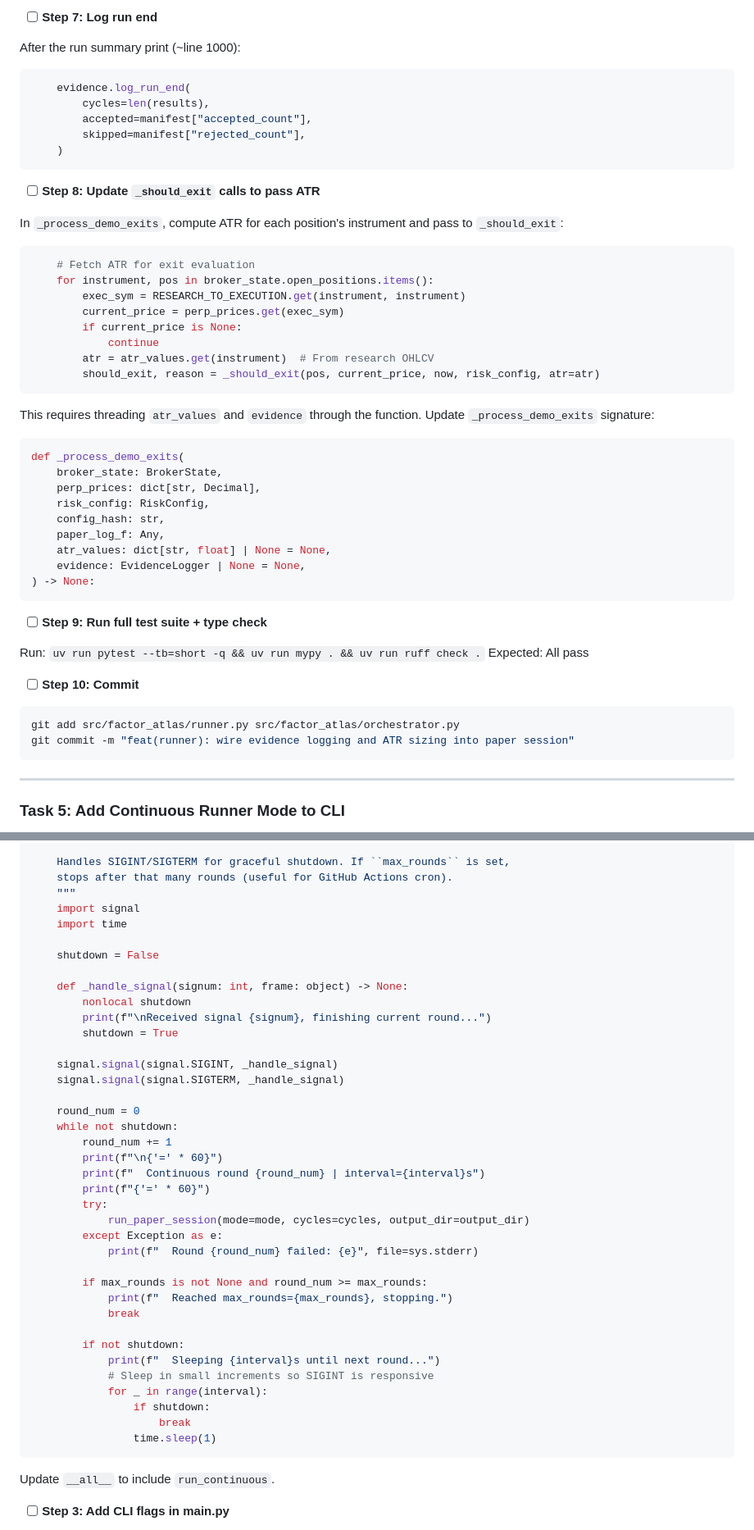
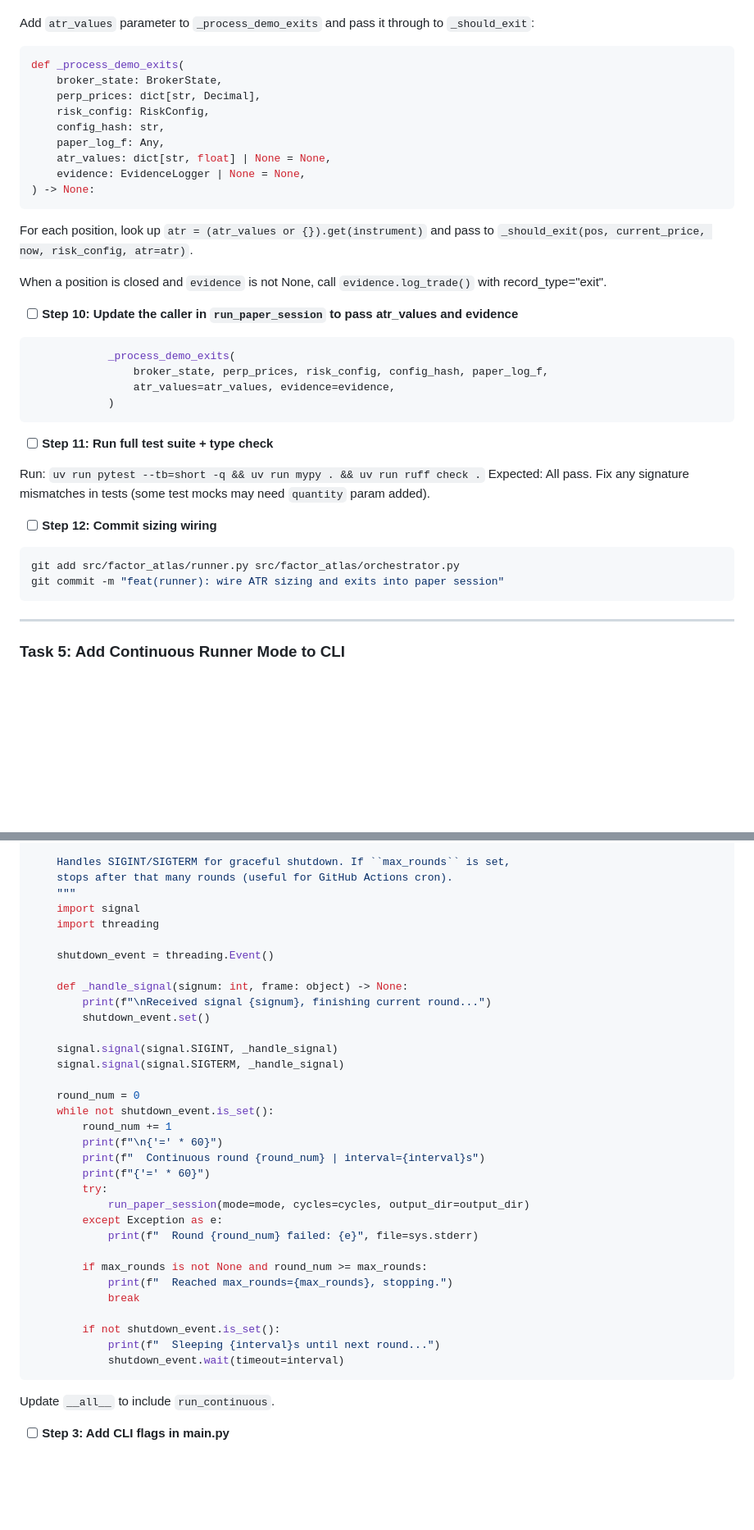
Before and after one commit to samueldanso/factor-atlas, a Markdown page: docs/plans/2026-09-14-agent-operations-upgrade.md, 2 parts joined by grey strips. Shown at 82% size. GitHub-like rendering; blank space fills up the shorter version.

Commit message:
docs(plan): patch with reviewer fixes — deletion timing, bgc install, exchange state, task 4 split

````diff
--- a/docs/plans/2026-09-14-agent-operations-upgrade.md
+++ b/docs/plans/2026-09-14-agent-operations-upgrade.md
@@ -952,31 +910,4 @@ In `_process_demo_exits`, pass the evidence logger and log each exit.
-- [ ] **Step 7: Log run end**
-
-After the run summary print (~line 1000):
-
-```python
-    evidence.log_run_end(
-        cycles=len(results),
-        accepted=manifest["accepted_count"],
-        skipped=manifest["rejected_count"],
-    )
-```
-
-- [ ] **Step 8: Update `_should_exit` calls to pass ATR**
-
-In `_process_demo_exits`, compute ATR for each position's instrument and pass to `_should_exit`:
-
-```python
-    # Fetch ATR for exit evaluation
-    for instrument, pos in broker_state.open_positions.items():
-        exec_sym = RESEARCH_TO_EXECUTION.get(instrument, instrument)
-        current_price = perp_prices.get(exec_sym)
-        if current_price is None:
-            continue
-        atr = atr_values.get(instrument)  # From research OHLCV
-        should_exit, reason = _should_exit(pos, current_price, now, risk_config, atr=atr)
-```
-
-This requires threading `atr_values` and `evidence` through the function. Update `_process_demo_exits` signature:
+Add `atr_values` parameter to `_process_demo_exits` and pass it through to `_should_exit`:
 
 ```python
 def _process_demo_exits(
@@ -990,16 +921,29 @@ def _process_demo_exits(
 ) -> None:
 ```
 
-- [ ] **Step 9: Run full test suite + type check**
+For each position, look up `atr = (atr_values or {}).get(instrument)` and pass to `_should_exit(pos, current_price, now, risk_config, atr=atr)`.
+
+When a position is closed and `evidence` is not None, call `evidence.log_trade()` with record_type="exit".
+
+- [ ] **Step 10: Update the caller in `run_paper_session` to pass atr_values and evidence**
+
+```python
+            _process_demo_exits(
+                broker_state, perp_prices, risk_config, config_hash, paper_log_f,
+                atr_values=atr_values, evidence=evidence,
+            )
+```
+
+- [ ] **Step 11: Run full test suite + type check**
 
 Run: `uv run pytest --tb=short -q && uv run mypy . && uv run ruff check .`
-Expected: All pass
+Expected: All pass. Fix any signature mismatches in tests (some test mocks may need `quantity` param added).
 
-- [ ] **Step 10: Commit**
+- [ ] **Step 12: Commit sizing wiring**
 
 ```bash
 git add src/factor_atlas/runner.py src/factor_atlas/orchestrator.py
-git commit -m "feat(runner): wire evidence logging and ATR sizing into paper session"
+git commit -m "feat(runner): wire ATR sizing and exits into paper session"
 ```
 
 ---
@@ -1060,20 +1004,19 @@ def run_continuous(
     stops after that many rounds (useful for GitHub Actions cron).
     """
     import signal
-    import time
+    import threading
 
-    shutdown = False
+    shutdown_event = threading.Event()
 
     def _handle_signal(signum: int, frame: object) -> None:
-        nonlocal shutdown
         print(f"\nReceived signal {signum}, finishing current round...")
-        shutdown = True
+        shutdown_event.set()
 
     signal.signal(signal.SIGINT, _handle_signal)
     signal.signal(signal.SIGTERM, _handle_signal)
 
     round_num = 0
-    while not shutdown:
+    while not shutdown_event.is_set():
         round_num += 1
         print(f"\n{'=' * 60}")
         print(f"  Continuous round {round_num} | interval={interval}s")
@@ -1087,13 +1030,9 @@ def run_continuous(
             print(f"  Reached max_rounds={max_rounds}, stopping.")
             break
 
-        if not shutdown:
+        if not shutdown_event.is_set():
             print(f"  Sleeping {interval}s until next round...")
-            # Sleep in small increments so SIGINT is responsive
-            for _ in range(interval):
-                if shutdown:
-                    break
-                time.sleep(1)
+            shutdown_event.wait(timeout=interval)
 ```
 
 Update `__all__` to include `run_continuous`.
````
Also changed, not shown: other parts of docs/plans/2026-09-14-agent-operations-upgrade.md (+96 -112 lines).
